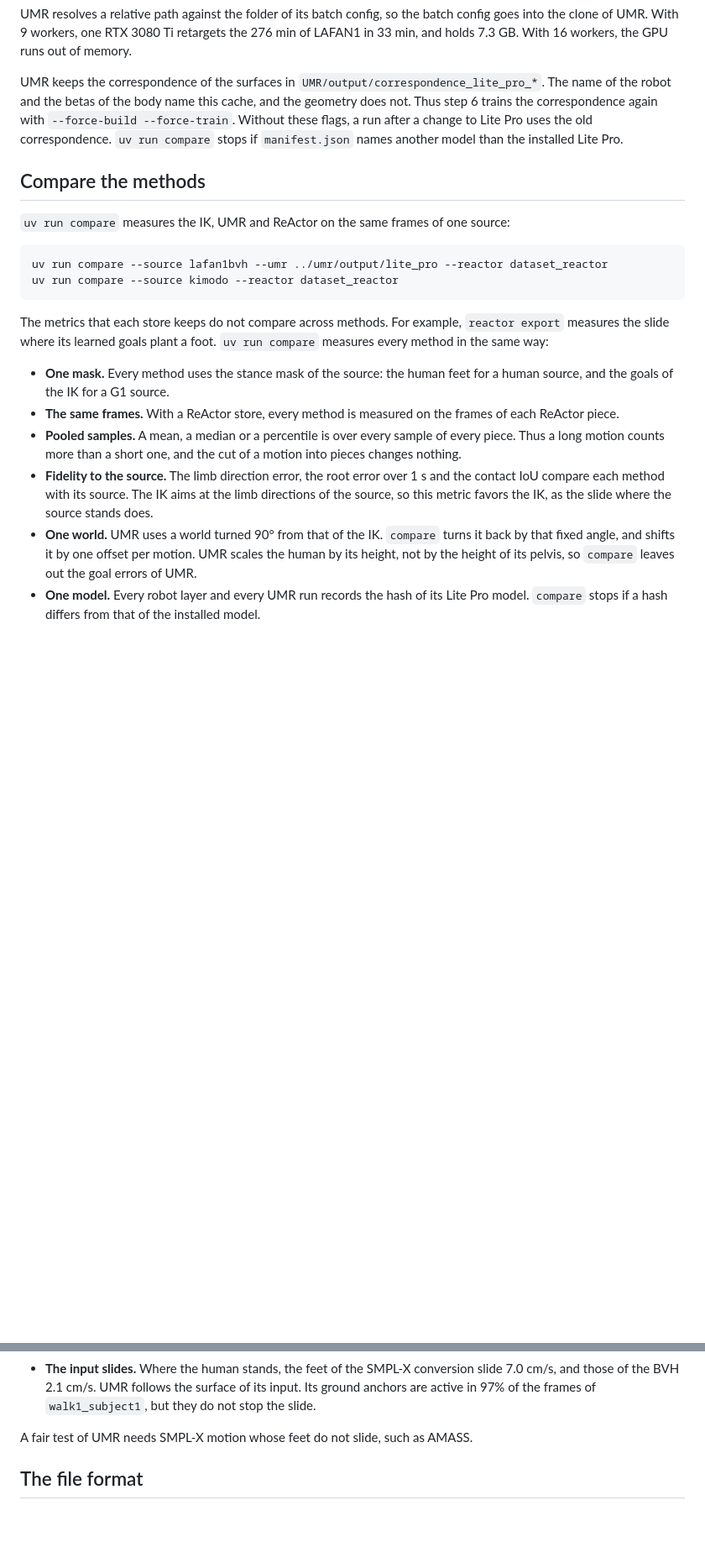
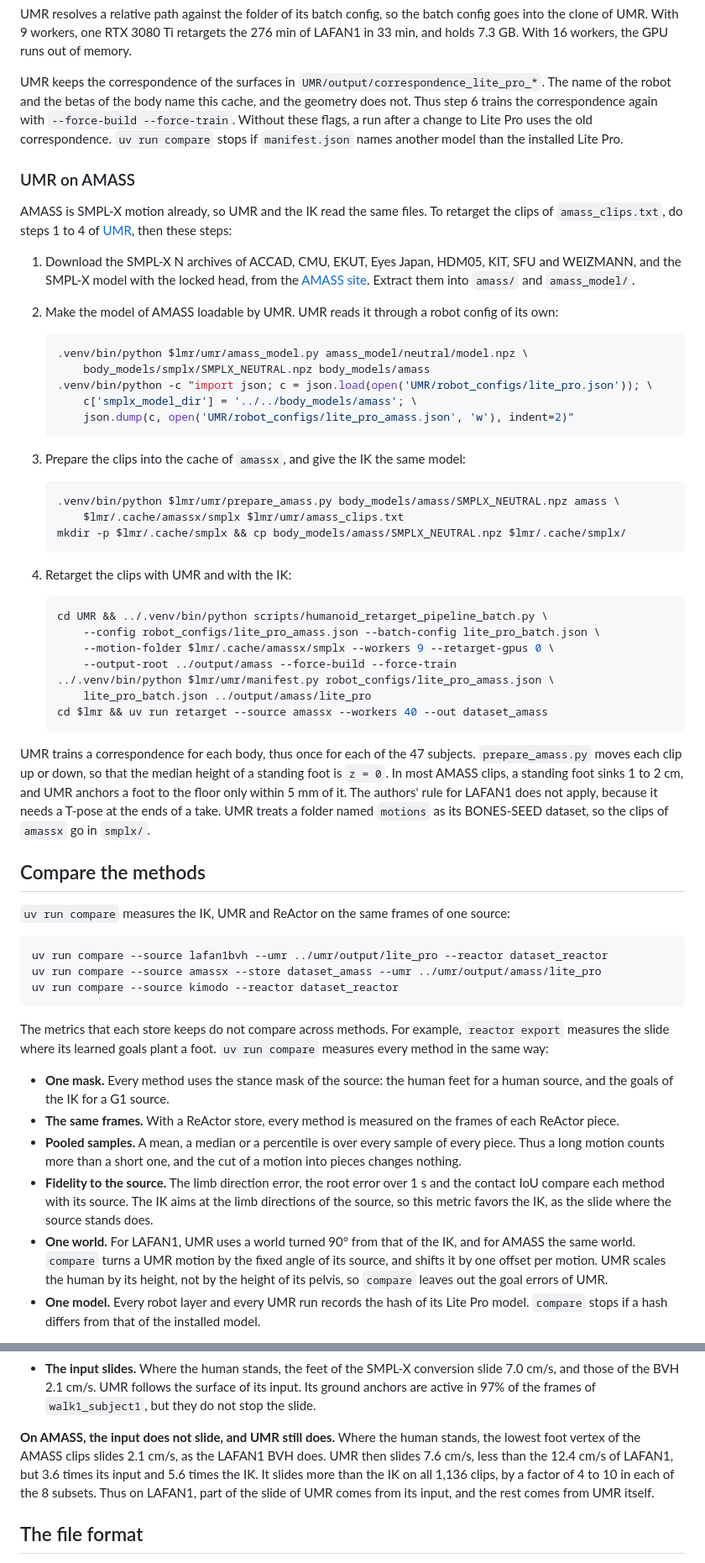
Before and after one commit to berkeley-humanoids/lite-motion-retargeting, a Markdown page: README.md, 2 parts joined by grey strips. Shown at 84% size. Drawn GitHub-style; blank space fills up the shorter version.

````diff
--- a/README.md
+++ b/README.md
@@ -515,12 +527,60 @@ Thus step 6 trains the correspondence again with `--force-build --force-train`.
 these flags, a run after a change to Lite Pro uses the old correspondence.
 `uv run compare` stops if `manifest.json` names another model than the installed Lite Pro.
 
+### UMR on AMASS
+
+AMASS is SMPL-X motion already, so UMR and the IK read the same files. To retarget the
+clips of `amass_clips.txt`, do steps 1 to 4 of [UMR](#umr), then these steps:
+
+1. Download the SMPL-X N archives of ACCAD, CMU, EKUT, Eyes Japan, HDM05, KIT, SFU and
+   WEIZMANN, and the SMPL-X model with the locked head, from the [AMASS site][amassx].
+   Extract them into `amass/` and `amass_model/`.
+
+2. Make the model of AMASS loadable by UMR. UMR reads it through a robot config of its
+   own:
+
+   ```bash
+   .venv/bin/python $lmr/umr/amass_model.py amass_model/neutral/model.npz \
+       body_models/smplx/SMPLX_NEUTRAL.npz body_models/amass
+   .venv/bin/python -c "import json; c = json.load(open('UMR/robot_configs/lite_pro.json')); \
+       c['smplx_model_dir'] = '../../body_models/amass'; \
+       json.dump(c, open('UMR/robot_configs/lite_pro_amass.json', 'w'), indent=2)"
+   ```
+
+3. Prepare the clips into the cache of `amassx`, and give the IK the same model:
+
+   ```bash
+   .venv/bin/python $lmr/umr/prepare_amass.py body_models/amass/SMPLX_NEUTRAL.npz amass \
+       $lmr/.cache/amassx/smplx $lmr/umr/amass_clips.txt
+   mkdir -p $lmr/.cache/smplx && cp body_models/amass/SMPLX_NEUTRAL.npz $lmr/.cache/smplx/
+   ```
+
+4. Retarget the clips with UMR and with the IK:
+
+   ```bash
+   cd UMR && ../.venv/bin/python scripts/humanoid_retarget_pipeline_batch.py \
+       --config robot_configs/lite_pro_amass.json --batch-config lite_pro_batch.json \
+       --motion-folder $lmr/.cache/amassx/smplx --workers 9 --retarget-gpus 0 \
+       --output-root ../output/amass --force-build --force-train
+   ../.venv/bin/python $lmr/umr/manifest.py robot_configs/lite_pro_amass.json \
+       lite_pro_batch.json ../output/amass/lite_pro
+   cd $lmr && uv run retarget --source amassx --workers 40 --out dataset_amass
+   ```
+
+UMR trains a correspondence for each body, thus once for each of the 47 subjects.
+`prepare_amass.py` moves each clip up or down, so that the median height of a standing foot
+is `z = 0`. In most AMASS clips, a standing foot sinks 1 to 2 cm, and UMR anchors a foot to
+the floor only within 5 mm of it. The authors' rule for LAFAN1 does not apply, because it
+needs a T-pose at the ends of a take. UMR treats a folder named `motions` as its BONES-SEED
+dataset, so the clips of `amassx` go in `smplx/`.
+
 ## Compare the methods
 
 `uv run compare` measures the IK, UMR and ReActor on the same frames of one source:
 
 ```bash
 uv run compare --source lafan1bvh --umr ../umr/output/lite_pro --reactor dataset_reactor
+uv run compare --source amassx --store dataset_amass --umr ../umr/output/amass/lite_pro
 uv run compare --source kimodo --reactor dataset_reactor
 ```
 
@@ -538,9 +598,10 @@ measures every method in the same way:
 - **Fidelity to the source.** The limb direction error, the root error over 1 s and the
   contact IoU compare each method with its source. The IK aims at the limb directions of
   the source, so this metric favors the IK, as the slide where the source stands does.
-- **One world.** UMR uses a world turned 90° from that of the IK. `compare` turns it back
-  by that fixed angle, and shifts it by one offset per motion. UMR scales the human by its
-  height, not by the height of its pelvis, so `compare` leaves out the goal errors of UMR.
+- **One world.** For LAFAN1, UMR uses a world turned 90° from that of the IK, and for
+  AMASS the same world. `compare` turns a UMR motion by the fixed angle of its source, and
+  shifts it by one offset per motion. UMR scales the human by its height, not by the
+  height of its pelvis, so `compare` leaves out the goal errors of UMR.
 - **One model.** Every robot layer and every UMR run records the hash of its Lite Pro
   model. `compare` stops if a hash differs from that of the installed model.
 
@@ -632,7 +709,12 @@ on them, in the mean.
   anchors are active in 97% of the frames of `walk1_subject1`, but they do not stop the
   slide.
 
-A fair test of UMR needs SMPL-X motion whose feet do not slide, such as AMASS.
+**On AMASS, the input does not slide, and UMR still does.** Where the human stands, the
+lowest foot vertex of the AMASS clips slides 2.1 cm/s, as the LAFAN1 BVH does. UMR then
+slides 7.6 cm/s, less than the 12.4 cm/s of LAFAN1, but 3.6 times its input and 5.6
+times the IK. It slides more than the IK on all 1,136 clips, by a factor of 4 to 10 in
+each of the 8 subsets. Thus on LAFAN1, part of the slide of UMR comes from its input, and
+the rest comes from UMR itself.
 
 ## The file format
 
````
Also changed, not shown: other parts of README.md (+42 -13 lines).
